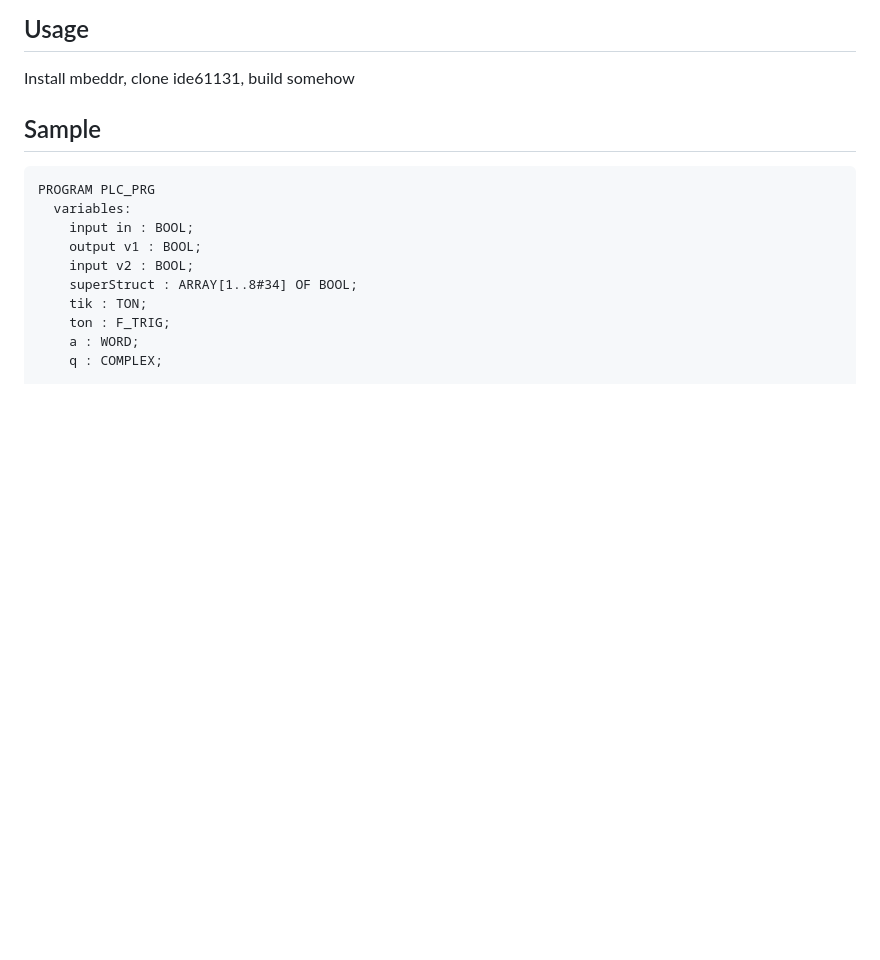
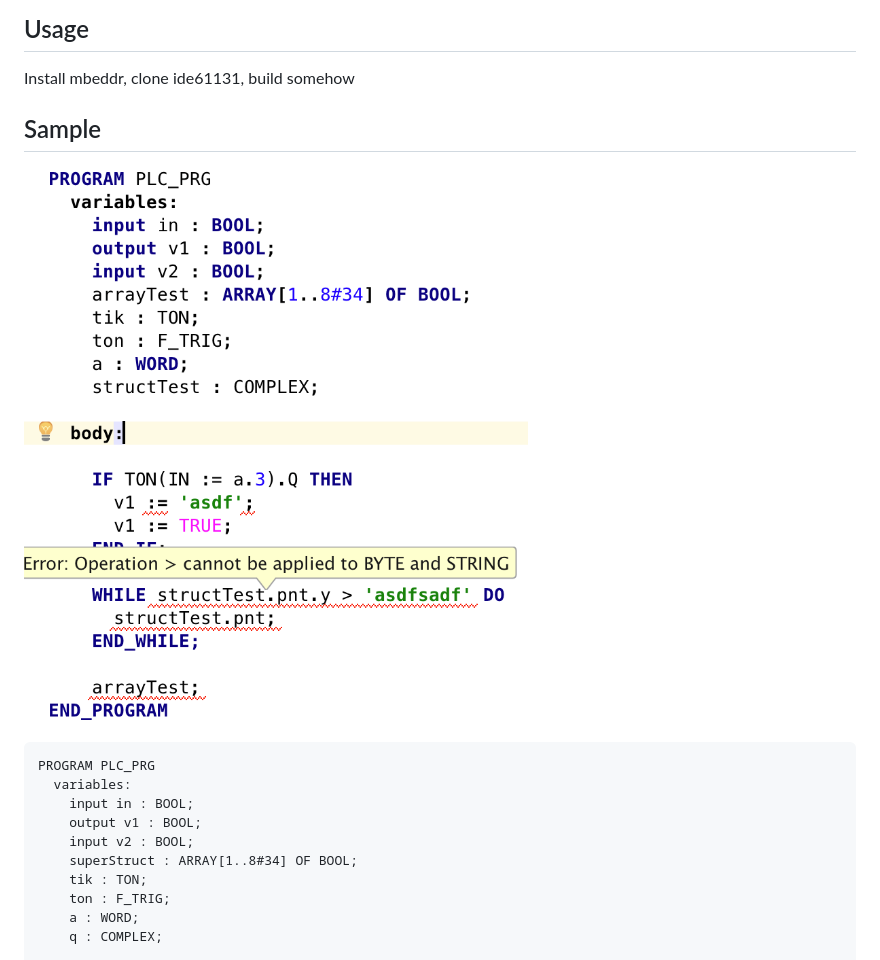
Before and after one commit to Hardella/ide61131, a Markdown page: README.md, the part around the change. Rendered like a GitHub page; pictures changed too: doc/sample_program.png (added); blank space fills up the shorter version.

Commit message:
Add sample screenshot

````diff
--- a/README.md
+++ b/README.md
@@ -13,6 +13,8 @@ Install mbeddr, clone ide61131, build somehow
 
 Sample
 ------
+
+![sample program](/doc/sample_program.png)
 
 ```
 PROGRAM PLC_PRG
````
